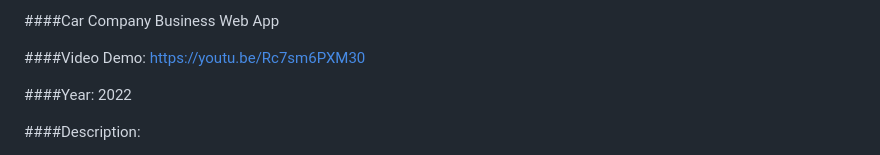
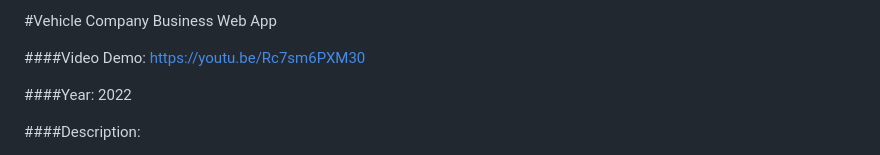
Before and after one commit to Bgunarathne/CS50x_final_project, a Markdown page: README.md, the part around the change. Rendered like a GitHub page.

```diff
--- a/README.md
+++ b/README.md
@@ -1,4 +1,4 @@
-####Car Company Business Web App
+#Vehicle Company Business Web App
 
 ####Video Demo: https://youtu.be/Rc7sm6PXM30
 
```
